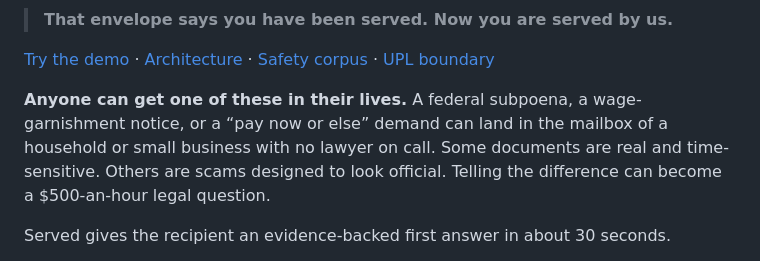
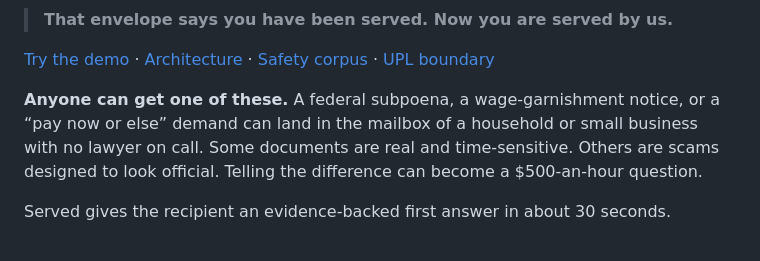
Before and after one commit to yordanoskassa/served, a Markdown page: README.md, the part around the change. Drawn GitHub-style.

Commit message:
Update README.md
Update court scope

```diff
--- a/README.md
+++ b/README.md
@@ -4,7 +4,7 @@
 
 [Try the demo](https://servedai.netlify.app/) · [Architecture](docs/multi-agent-architecture.md) · [Safety corpus](backend/app/corpus/README.md) · [UPL boundary](docs/product-safety/UPL.md)
 
-**Anyone can get one of these in their lives.** A federal subpoena, a wage-garnishment notice, or a “pay now or else” demand can land in the mailbox of a household or small business with no lawyer on call. Some documents are real and time-sensitive. Others are scams designed to look official. Telling the difference can become a $500-an-hour legal question.
+**Anyone can get one of these.** A federal subpoena, a wage-garnishment notice, or a “pay now or else” demand can land in the mailbox of a household or small business with no lawyer on call. Some documents are real and time-sensitive. Others are scams designed to look official. Telling the difference can become a $500-an-hour question.
 
 Served gives the recipient an evidence-backed first answer in about 30 seconds.
 
```
